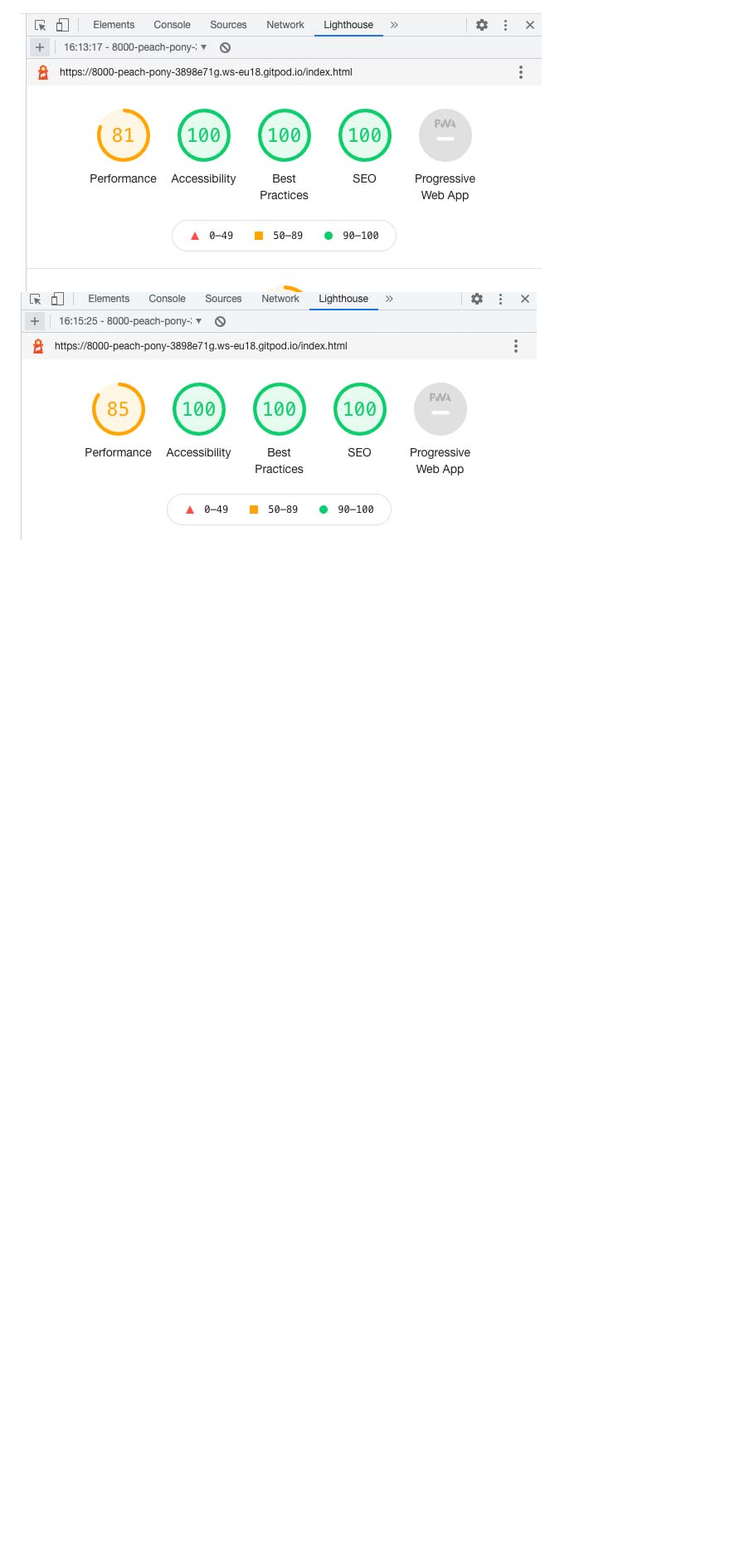
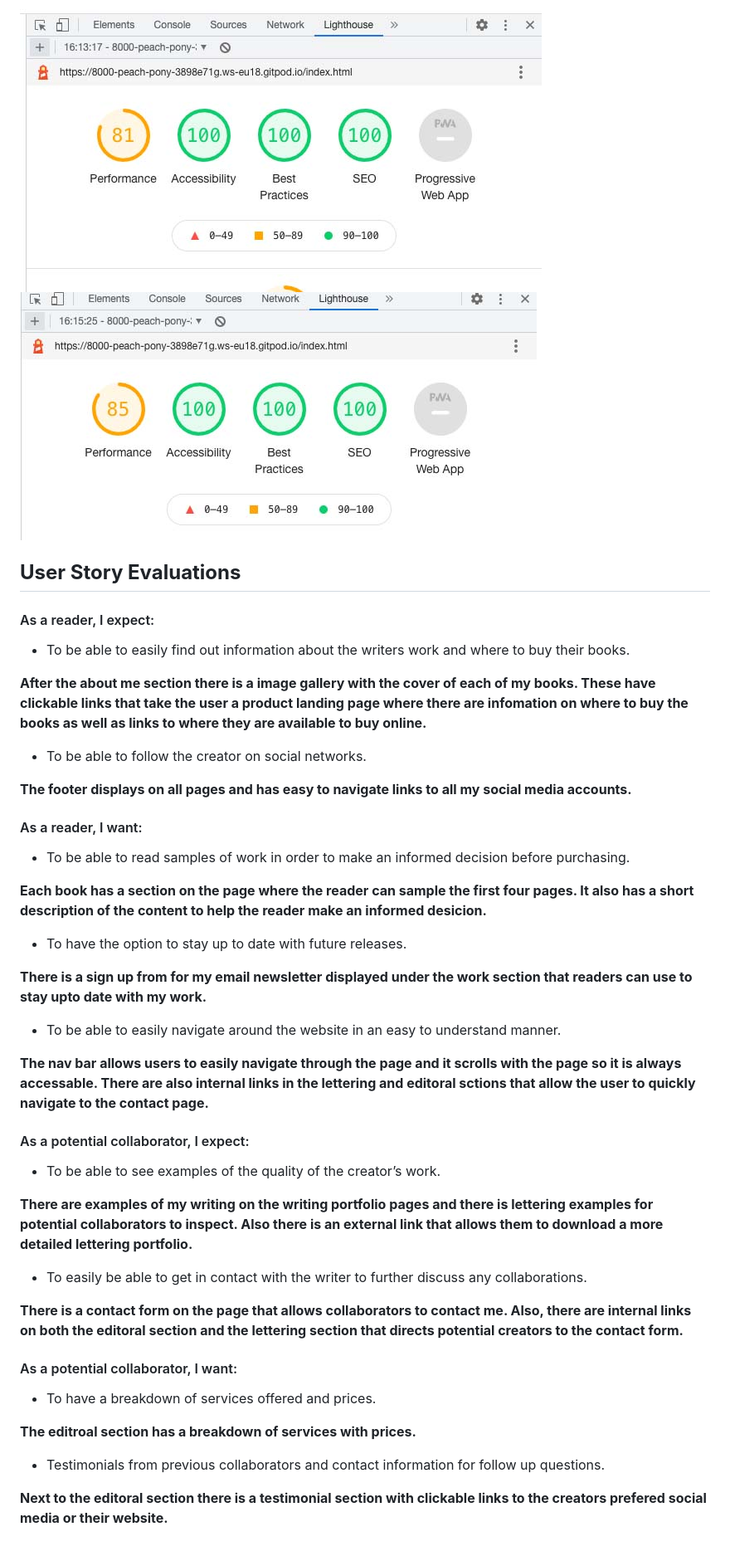
Before and after one commit to John-McPherson/HTML-and-CSS-Esseentials-Portfolio-Project, a Markdown page: TESTING.md, the part around the change printed below. Shown: that part at 83% size. GitHub-like rendering; blank space fills up the shorter version.

```diff
--- a/TESTING.md
+++ b/TESTING.md
@@ -10,3 +23,41 @@ Lighthouse was used to assess the preformance of the page. The top image shows t
 
 ![Lighthouse desktop](./assets/images/read-me-img/jedmcpherson-lh-hp-dt.jpg)
 ![Lighthouse mobile](./assets/images/read-me-img/jedmcpherson-lh-hp-mob.jpg)
+
+## **User Story Evaluations**
+
+#### As a reader, I expect:
+* To be able to easily find out information about the writers work and where to buy their books.
+
+**After the about me section there is a image gallery with the cover of each of my books. These have clickable links that take the user a product landing page where there are infomation on where to buy the books as well as links to where they are available to buy online.**
+
+* To be able to follow the creator on social networks.
+
+**The footer displays on all pages and has easy to navigate links to all my social media accounts.**
+
+#### As a reader, I want:
+* To be able to read samples of work in order to make an informed decision before purchasing.
+
+**Each book has a section on the page where the reader can sample the first four pages. It also has a short description of the content to help the reader make an informed desicion.**
+* To have the option to stay up to date with future releases.
+
+**There is a sign up from for my email newsletter displayed under the work section that readers can use to stay upto date with my work.**
+* To be able to easily navigate around the website in an easy to understand manner.
+
+**The nav bar allows users to easily navigate through the page and it scrolls with the page so it is always accessable. There are also internal links in the lettering and editoral sctions that allow the user to quickly navigate to the contact page.**
+
+#### As a potential collaborator, I expect:
+* To be able to see examples of the quality of the creator’s work.
+
+**There are examples of my writing on the writing portfolio pages and there is lettering examples for potential collaborators to inspect. Also there is an external link that allows them to download a more detailed lettering portfolio.**
+* To easily be able to get in contact with the writer to further discuss any collaborations.
+
+**There is a contact form on the page that allows collaborators to contact me. Also, there are internal links on both the editoral section and the lettering section that directs potential creators to the contact form.**
+
+#### As a potential collaborator, I want:
+* To have a breakdown of services offered and prices.
+
+**The editroal section has a breakdown of services with prices.**
+* Testimonials from previous collaborators and contact information for follow up questions.
+
+**Next to the editoral section there is a testimonial section with clickable links to the creators prefered social media or their website.**
```
Also changed, not shown: other parts of TESTING.md (+14 -1 lines), assets/images/read-me-img/w3c-css-validation-pass.jpg (added).
